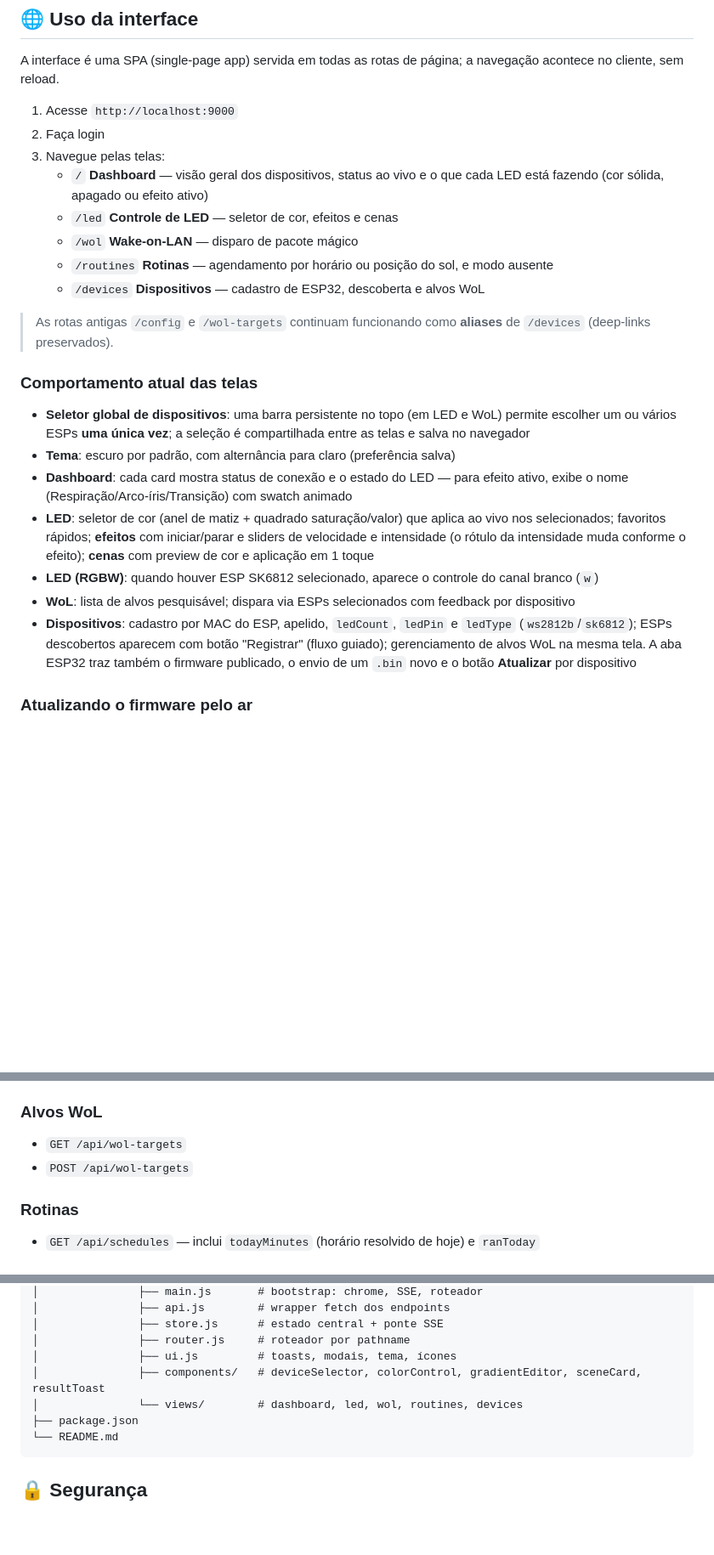
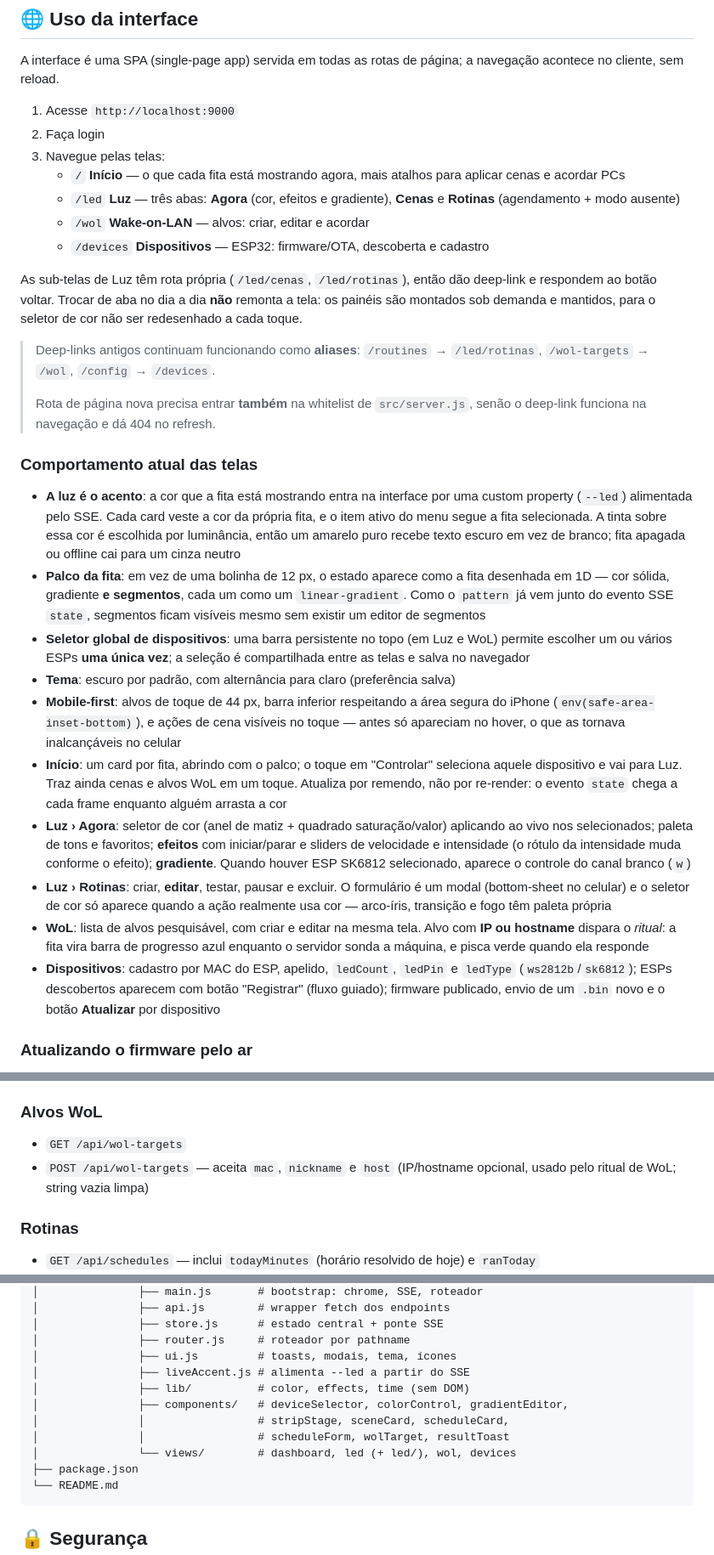
Before and after one commit to franciscoasantos/esp32-wol-server, a Markdown page: README.md, 3 parts joined by grey strips. Shown at 85% size. Drawn GitHub-style; blank space fills up the shorter version.

Commit message:
docs: atualizar navegacao, rotas e comportamento das telas
Reflete o menu de 4 itens, as sub-rotas de Luz e os aliases antigos, o acento
vivo e o palco, os alvos WoL com host, e o aviso de que rota de pagina nova
precisa entrar tambem na whitelist de src/server.js.

Co-Authored-By: Claude Opus 5 (1M context) <noreply@anthropic.com>

````diff
--- a/README.md
+++ b/README.md
@@ -291,23 +291,29 @@ A interface é uma SPA (single-page app) servida em todas as rotas de página; a
 1. Acesse `http://localhost:9000`
 2. Faça login
 3. Navegue pelas telas:
-   - `/` **Dashboard** — visão geral dos dispositivos, status ao vivo e o que cada LED está fazendo (cor sólida, apagado ou efeito ativo)
-   - `/led` **Controle de LED** — seletor de cor, efeitos e cenas
-   - `/wol` **Wake-on-LAN** — disparo de pacote mágico
-   - `/routines` **Rotinas** — agendamento por horário ou posição do sol, e modo ausente
-   - `/devices` **Dispositivos** — cadastro de ESP32, descoberta e alvos WoL
+   - `/` **Início** — o que cada fita está mostrando agora, mais atalhos para aplicar cenas e acordar PCs
+   - `/led` **Luz** — três abas: **Agora** (cor, efeitos e gradiente), **Cenas** e **Rotinas** (agendamento + modo ausente)
+   - `/wol` **Wake-on-LAN** — alvos: criar, editar e acordar
+   - `/devices` **Dispositivos** — ESP32: firmware/OTA, descoberta e cadastro
 
-> As rotas antigas `/config` e `/wol-targets` continuam funcionando como **aliases** de `/devices` (deep-links preservados).
+As sub-telas de Luz têm rota própria (`/led/cenas`, `/led/rotinas`), então dão deep-link e respondem ao botão voltar. Trocar de aba no dia a dia **não** remonta a tela: os painéis são montados sob demanda e mantidos, para o seletor de cor não ser redesenhado a cada toque.
+
+> Deep-links antigos continuam funcionando como **aliases**: `/routines` → `/led/rotinas`, `/wol-targets` → `/wol`, `/config` → `/devices`.
+>
+> Rota de página nova precisa entrar **também** na whitelist de `src/server.js`, senão o deep-link funciona na navegação e dá 404 no refresh.
 
 ### Comportamento atual das telas
 
-- **Seletor global de dispositivos**: uma barra persistente no topo (em LED e WoL) permite escolher um ou vários ESPs **uma única vez**; a seleção é compartilhada entre as telas e salva no navegador
+- **A luz é o acento**: a cor que a fita está mostrando entra na interface por uma custom property (`--led`) alimentada pelo SSE. Cada card veste a cor da própria fita, e o item ativo do menu segue a fita selecionada. A tinta sobre essa cor é escolhida por luminância, então um amarelo puro recebe texto escuro em vez de branco; fita apagada ou offline cai para um cinza neutro
+- **Palco da fita**: em vez de uma bolinha de 12 px, o estado aparece como a fita desenhada em 1D — cor sólida, gradiente **e segmentos**, cada um como um `linear-gradient`. Como o `pattern` já vem junto do evento SSE `state`, segmentos ficam visíveis mesmo sem existir um editor de segmentos
+- **Seletor global de dispositivos**: uma barra persistente no topo (em Luz e WoL) permite escolher um ou vários ESPs **uma única vez**; a seleção é compartilhada entre as telas e salva no navegador
 - **Tema**: escuro por padrão, com alternância para claro (preferência salva)
-- **Dashboard**: cada card mostra status de conexão e o estado do LED — para efeito ativo, exibe o nome (Respiração/Arco-íris/Transição) com swatch animado
-- **LED**: seletor de cor (anel de matiz + quadrado saturação/valor) que aplica ao vivo nos selecionados; favoritos rápidos; **efeitos** com iniciar/parar e sliders de velocidade e intensidade (o rótulo da intensidade muda conforme o efeito); **cenas** com preview de cor e aplicação em 1 toque
-- **LED (RGBW)**: quando houver ESP SK6812 selecionado, aparece o controle do canal branco (`w`)
-- **WoL**: lista de alvos pesquisável; dispara via ESPs selecionados com feedback por dispositivo
-- **Dispositivos**: cadastro por MAC do ESP, apelido, `ledCount`, `ledPin` e `ledType` (`ws2812b`/`sk6812`); ESPs descobertos aparecem com botão "Registrar" (fluxo guiado); gerenciamento de alvos WoL na mesma tela. A aba ESP32 traz também o firmware publicado, o envio de um `.bin` novo e o botão **Atualizar** por dispositivo
+- **Mobile-first**: alvos de toque de 44 px, barra inferior respeitando a área segura do iPhone (`env(safe-area-inset-bottom)`), e ações de cena visíveis no toque — antes só apareciam no hover, o que as tornava inalcançáveis no celular
+- **Início**: um card por fita, abrindo com o palco; o toque em "Controlar" seleciona aquele dispositivo e vai para Luz. Traz ainda cenas e alvos WoL em um toque. Atualiza por remendo, não por re-render: o evento `state` chega a cada frame enquanto alguém arrasta a cor
+- **Luz › Agora**: seletor de cor (anel de matiz + quadrado saturação/valor) aplicando ao vivo nos selecionados; paleta de tons e favoritos; **efeitos** com iniciar/parar e sliders de velocidade e intensidade (o rótulo da intensidade muda conforme o efeito); **gradiente**. Quando houver ESP SK6812 selecionado, aparece o controle do canal branco (`w`)
+- **Luz › Rotinas**: criar, **editar**, testar, pausar e excluir. O formulário é um modal (bottom-sheet no celular) e o seletor de cor só aparece quando a ação realmente usa cor — arco-íris, transição e fogo têm paleta própria
+- **WoL**: lista de alvos pesquisável, com criar e editar na mesma tela. Alvo com **IP ou hostname** dispara o *ritual*: a fita vira barra de progresso azul enquanto o servidor sonda a máquina, e pisca verde quando ela responde
+- **Dispositivos**: cadastro por MAC do ESP, apelido, `ledCount`, `ledPin` e `ledType` (`ws2812b`/`sk6812`); ESPs descobertos aparecem com botão "Registrar" (fluxo guiado); firmware publicado, envio de um `.bin` novo e o botão **Atualizar** por dispositivo
 
 ### Atualizando o firmware pelo ar
 
@@ -364,7 +370,7 @@ O cookie `token` é `HttpOnly; Path=/; Max-Age=30d; SameSite=Lax`, e ganha `Secu
 
 ### Alvos WoL
 - `GET /api/wol-targets`
-- `POST /api/wol-targets`
+- `POST /api/wol-targets` — aceita `mac`, `nickname` e `host` (IP/hostname opcional, usado pelo ritual de WoL; string vazia limpa)
 
 ### Rotinas
 - `GET /api/schedules` — inclui `todayMinutes` (horário resolvido de hoje) e `ranToday`
@@ -641,8 +647,12 @@ esp32-wol-server/
 │               ├── store.js      # estado central + ponte SSE
 │               ├── router.js     # roteador por pathname
 │               ├── ui.js         # toasts, modais, tema, ícones
-│               ├── components/   # deviceSelector, colorControl, gradientEditor, sceneCard, resultToast
-│               └── views/        # dashboard, led, wol, routines, devices
+│               ├── liveAccent.js # alimenta --led a partir do SSE
+│               ├── lib/          # color, effects, time (sem DOM)
+│               ├── components/   # deviceSelector, colorControl, gradientEditor,
+│               │                 # stripStage, sceneCard, scheduleCard,
+│               │                 # scheduleForm, wolTarget, resultToast
+│               └── views/        # dashboard, led (+ led/), wol, devices
 ├── package.json
 └── README.md
 ```
````
